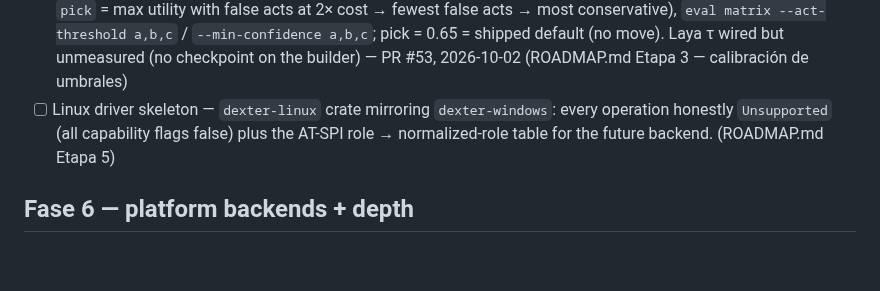
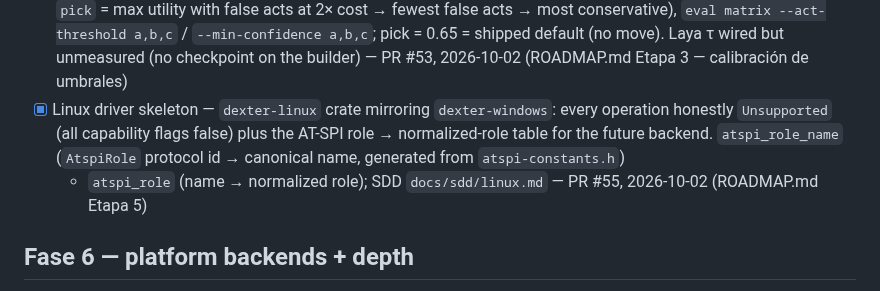
Before and after one commit to Shugar03/dexter, a Markdown page: docs/roadmap.md, the part around the change. Rendered like a GitHub page; blank space fills up the shorter version.

Commit message:
docs: roadmap — Linux driver skeleton done (#55)
Co-Authored-By: Devin AI <158243242+devin-ai-integration[bot]@users.noreply.github.com>

```diff
--- a/docs/roadmap.md
+++ b/docs/roadmap.md
@@ -121,10 +121,13 @@ Seeded from ROADMAP.md (Etapas 2–5) now that Fases 1–4 closed.
   pick = 0.65 = shipped default (no move). Laya τ wired but
   unmeasured (no checkpoint on the builder) — PR #53, 2026-10-02
   (ROADMAP.md Etapa 3 — calibración de umbrales)
-- [ ] Linux driver skeleton — `dexter-linux` crate mirroring
+- [x] Linux driver skeleton — `dexter-linux` crate mirroring
   `dexter-windows`: every operation honestly `Unsupported` (all
   capability flags false) plus the AT-SPI role → normalized-role
-  table for the future backend. (ROADMAP.md Etapa 5)
+  table for the future backend. `atspi_role_name` (`AtspiRole`
+  protocol id → canonical name, generated from `atspi-constants.h`)
+  + `atspi_role` (name → normalized role); SDD `docs/sdd/linux.md` —
+  PR #55, 2026-10-02 (ROADMAP.md Etapa 5)
 
 ## Fase 6 — platform backends + depth
 
```
